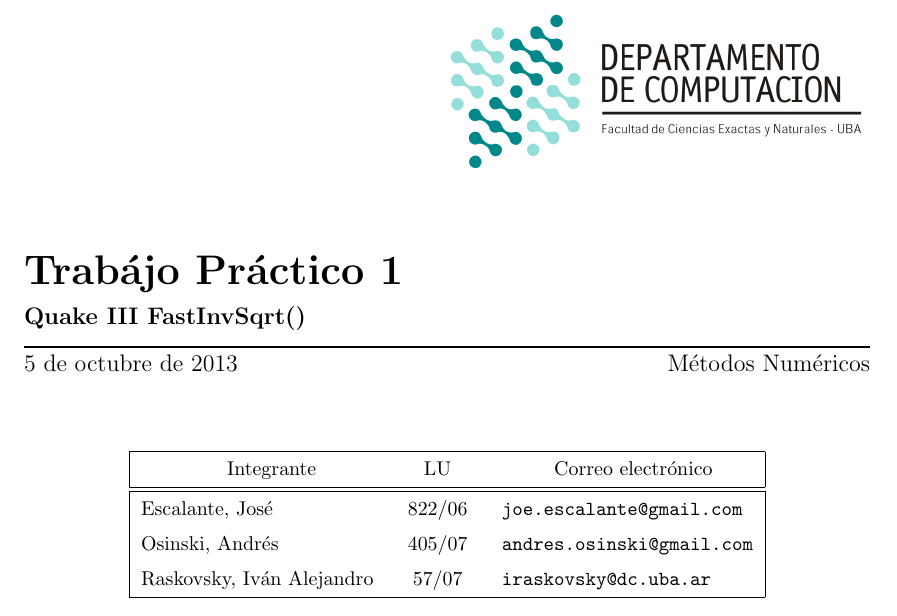
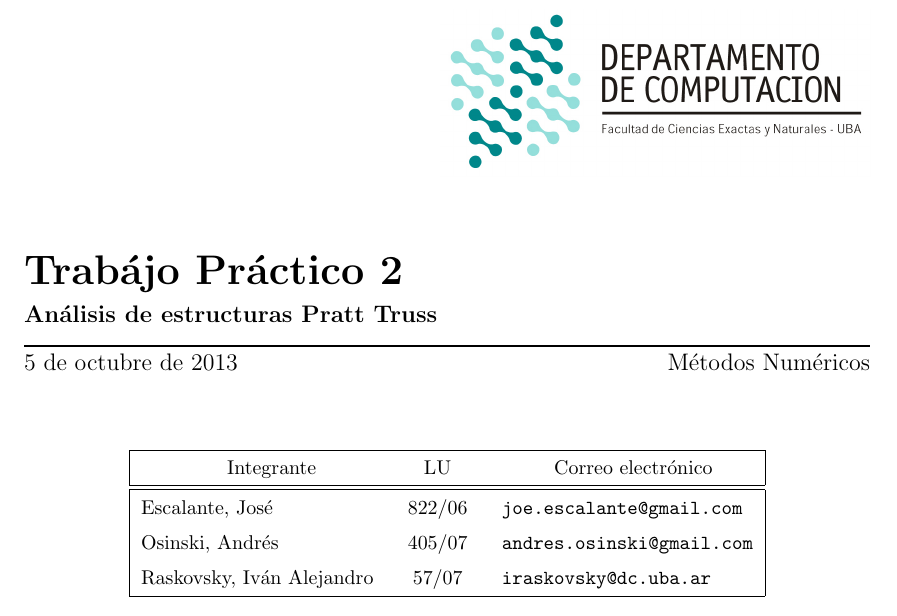
Before and after one commit to metnum/2013-2c-tp2, a LaTeX document (informe/informe.tex): part of page 1 of 9, cut so that both start at the same text. Compiled offline with pdfLaTeX.

Commit message:
Corrected paper title

```diff
--- a/informe/informe.tex
+++ b/informe/informe.tex
@@ -22,7 +22,7 @@
 
 \begin{document}
 
-\titulo{Trabájo Práctico 1} \subtitulo{Quake III FastInvSqrt()}
+\titulo{Trabájo Práctico 2} \subtitulo{Análisis de estructuras Pratt Truss}
 
 \fecha{\today}
 
```
